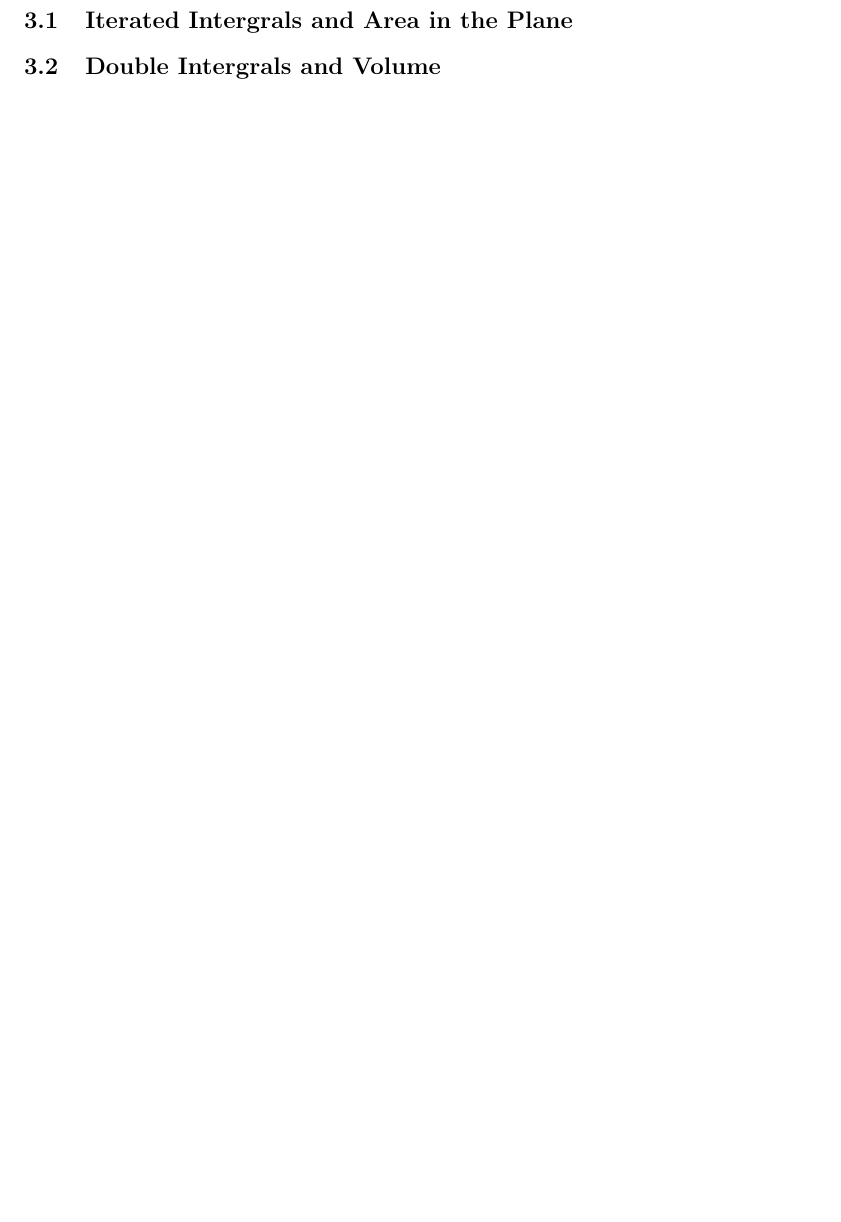
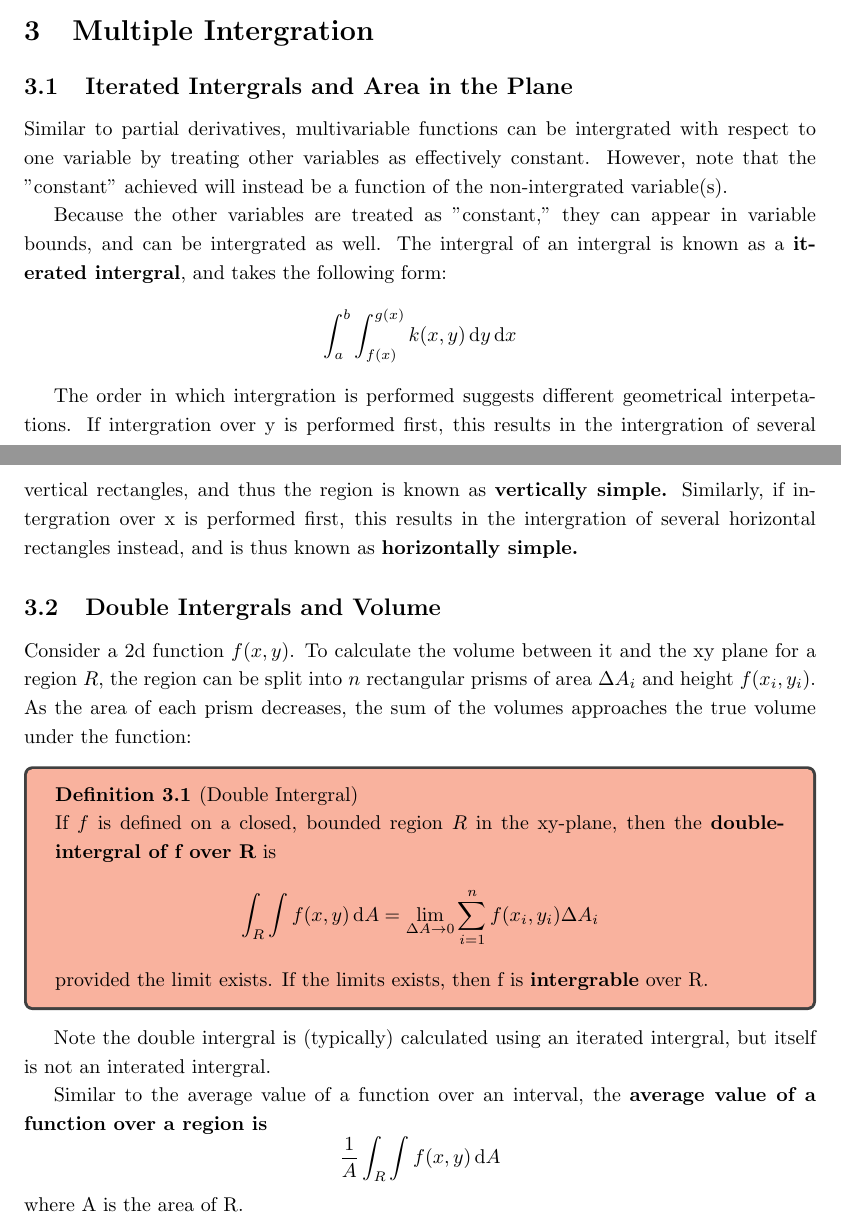
Before and after one commit to Primqd/franklin-latex-notes, a LaTeX document (MV Calculus/mv_calc.tex): part of page 9 of 9 before the commit and two parts of pages 8 and 9 of 10 after it, the two joined at a grey line, cut at the place of the change, the shorter picture padded with empty space. Compiled offline with pdfLaTeX.

Commit message:
section 14.1 and 14.2

```diff
--- a/MV Calculus/mv_calc.tex
+++ b/MV Calculus/mv_calc.tex
@@ -292,7 +292,33 @@ Using the Lagrangian, the method of lagrange multipliers is equivalent to
 
 \section{Multiple Intergration}
 \subsection{Iterated Intergrals and Area in the Plane}
+Similar to partial derivatives, multivariable functions can be intergrated with respect to one variable by treating other variables as effectively constant.
+However, note that the "constant" achieved will instead be a function of the non-intergrated variable(s).
+
+Because the other variables are treated as "constant," they can appear in variable bounds, and can be intergrated as well.
+The intergral of an intergral is known as a \textbf{iterated intergral}, and takes the following form:
+\[\int_{a}^{b} \int_{f(x)}^{g(x)} k(x,y) \odif{y}\odif{x}\]
+
+The order in which intergration is performed suggests different geometrical interpetations.
+If intergration over y is performed first, this results in the intergration of several vertical rectangles, and thus the region is known as \textbf{vertically simple.}
+Similarly, if intergration over x is performed first, this results in the intergration of several horizontal rectangles instead, and is thus known as \textbf{horizontally simple.}
+
 \subsection{Double Intergrals and Volume}
+Consider a 2d function $f(x,y)$.
+To calculate the volume between it and the xy plane for a region $R$, the region can be split into $n$ rectangular prisms of area $\Delta A_i$ and height $f(x_i, y_i)$.
+As the area of each prism decreases, the sum of the volumes approaches the true volume under the function:
+\begin{definition}[Double Intergral]
+    If $f$ is defined on a closed, bounded region $R$ in the xy-plane, then the \textbf{double-intergral of f over R} is
+    \[\int_{R} \int f(x,y) \odif{A} = \lim_{\Delta A \to 0} \sum_{i=1}^{n} f(x_i,y_i) \Delta A_i\]
+    provided the limit exists. If the limits exists, then f is \textbf{intergrable} over R.
+\end{definition}
+
+Note the double intergral is (typically) calculated using an iterated intergral, but itself is not an interated intergral.
+
+Similar to the average value of a function over an interval, the \textbf{average value of a function over a region is}
+\[\frac{1}{A} \int_{R} \int f(x,y) \odif{A}\]
+where A is the area of R.
+
 \subsection{Change of Variables: Polar Coordinates}
 \subsection{Surface Area}
 \subsection{Triple Intergrals}
```
Also changed, not shown: MV Calculus/mv_calc.pdf.
